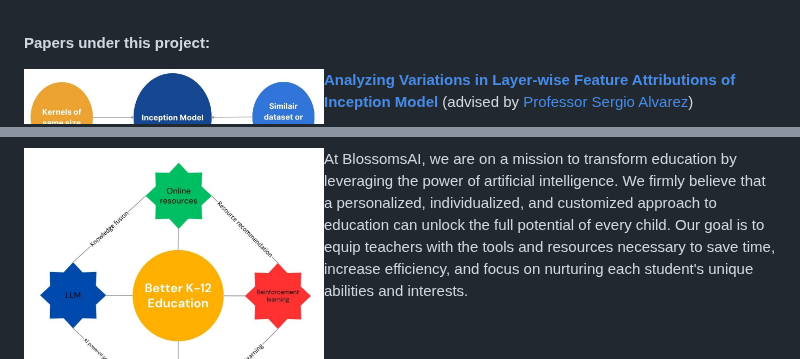
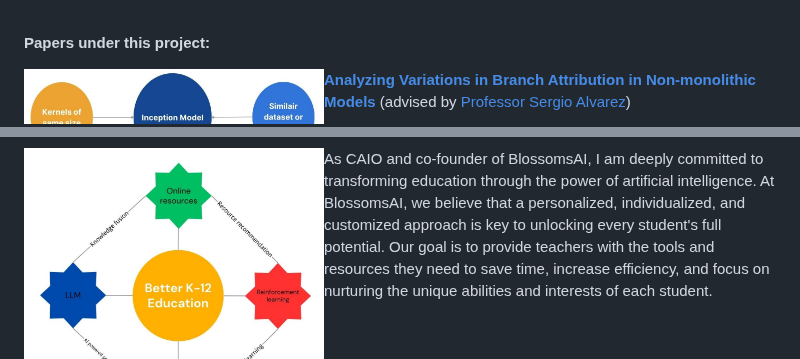
Before and after one commit to ritengzhang/ritengzhang.github.io, a Markdown page: README.md, 2 parts joined by grey strips. Rendered like a GitHub page.

```diff
--- a/README.md
+++ b/README.md
@@ -47,7 +47,7 @@ The Branch Specialization[3] Analysis Project is a project of my own that will h
 
 <img src="https://github.com/ritengzhang/ritengzhang.github.io/blob/7bbe45562d857a1c6b3b73c32e9fb1cbcacf4205/pic/branch%20attribution.jpg?raw=true" align="left" width="300" height="300" alt="Analyzing Variations in Layer-wise Feature Attributions">
 
-[**Analyzing Variations in Layer-wise Feature Attributions of Inception Model**](https://github.com/ritengzhang/Interpretability-of-Inception-and-its-variants) (advised by [Professor Sergio Alvarez](https://www.bc.edu/bc-web/schools/mcas/departments/computer-science/people/faculty-directory/sergio-alvarez.html))
+[**Analyzing Variations in Branch Attribution in Non-monolithic Models**](https://github.com/ritengzhang/Interpretability-of-Inception-and-its-variants) (advised by [Professor Sergio Alvarez](https://www.bc.edu/bc-web/schools/mcas/departments/computer-science/people/faculty-directory/sergio-alvarez.html))
 
 This paper investigates the variability in layer feature attribution across different branches in various branched neural networks (monolithic design vs. inception-like). Despite using consistent datasets, model architectures, and hyperparameters, training with different initial parameters leads to differences in neuron roles and contributions. Our focus is on determining whether the monolithic design of branched models will have higher variation in its branch attribution than that of inception-like models or non-monolithic branched neural networks.
 
@@ -85,7 +85,7 @@ Different types of models, including LLMs, are utilized to create an automated p
 
 <img src="https://github.com/ritengzhang/ritengzhang.github.io/blob/7bbe45562d857a1c6b3b73c32e9fb1cbcacf4205/pic/K-12%20Education.jpg?raw=true" align="left" width="300" height="300" alt="Blossoms ai">
 
-At BlossomsAI, we are on a mission to transform education by leveraging the power of artificial intelligence. We firmly believe that a personalized, individualized, and customized approach to education can unlock the full potential of every child. Our goal is to equip teachers with the tools and resources necessary to save time, increase efficiency, and focus on nurturing each student's unique abilities and interests.
+As CAIO and co-founder of BlossomsAI, I am deeply committed to transforming education through the power of artificial intelligence. At BlossomsAI, we believe that a personalized, individualized, and customized approach is key to unlocking every student's full potential. Our goal is to provide teachers with the tools and resources they need to save time, increase efficiency, and focus on nurturing the unique abilities and interests of each student.
 
 <br clear="all"/>
 
```
